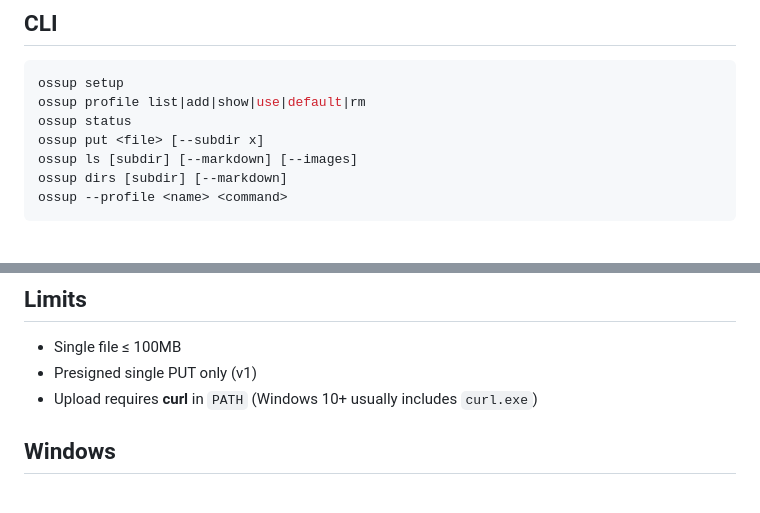
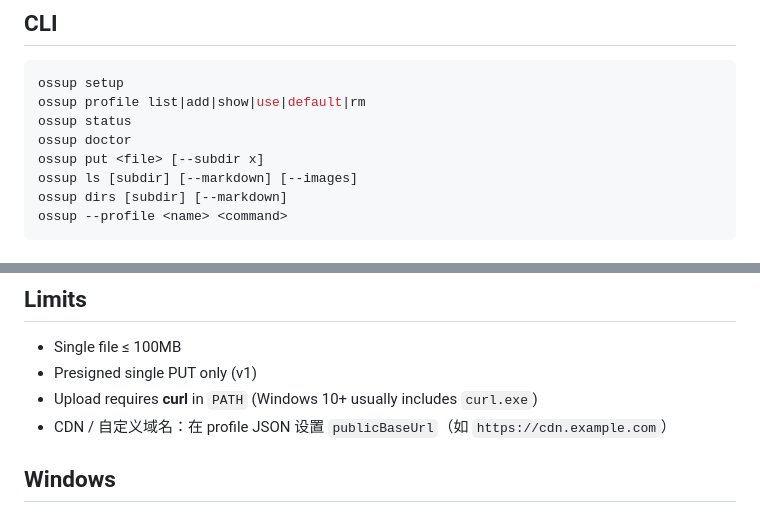
Before and after one commit to devoink/ossup, a Markdown page: README.md, 2 parts joined by grey strips. Drawn GitHub-style.

Commit message:
docs: document doctor and publicBaseUrl in README
Co-authored-by: Cursor <cursoragent@cursor.com>

```diff
--- a/README.md
+++ b/README.md
@@ -114,6 +114,7 @@ All tools accept optional `profile` to override `.ossup.json`.
 ossup setup
 ossup profile list|add|show|use|default|rm
 ossup status
+ossup doctor
 ossup put <file> [--subdir x]
 ossup ls [subdir] [--markdown] [--images]
 ossup dirs [subdir] [--markdown]
@@ -131,6 +132,7 @@ ossup --profile <name> <command>
 - Single file ≤ 100MB
 - Presigned single PUT only (v1)
 - Upload requires **curl** in `PATH` (Windows 10+ usually includes `curl.exe`)
+- CDN / 自定义域名：在 profile JSON 设置 `publicBaseUrl`（如 `https://cdn.example.com`）
 
 ## Windows
 
```
